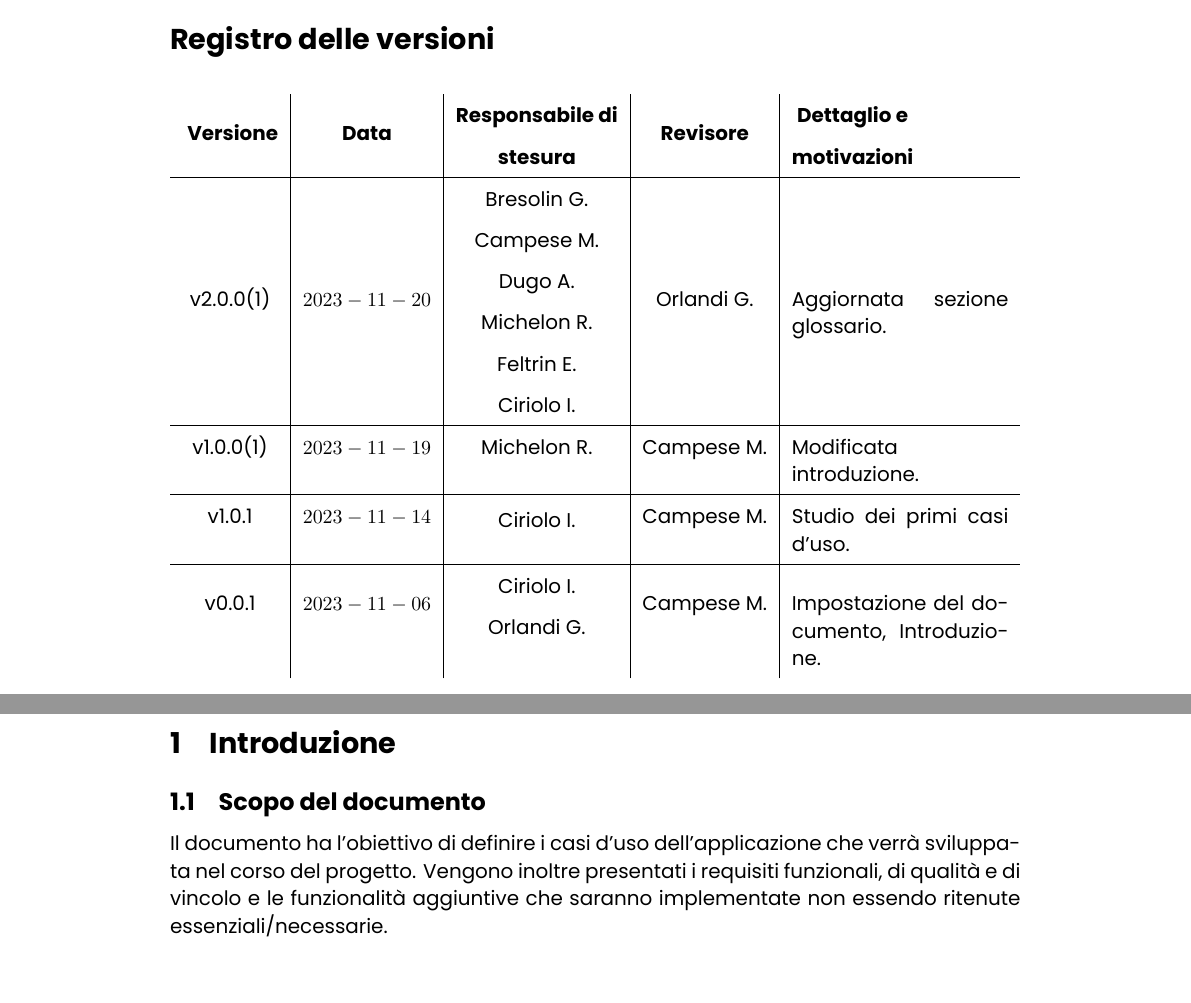
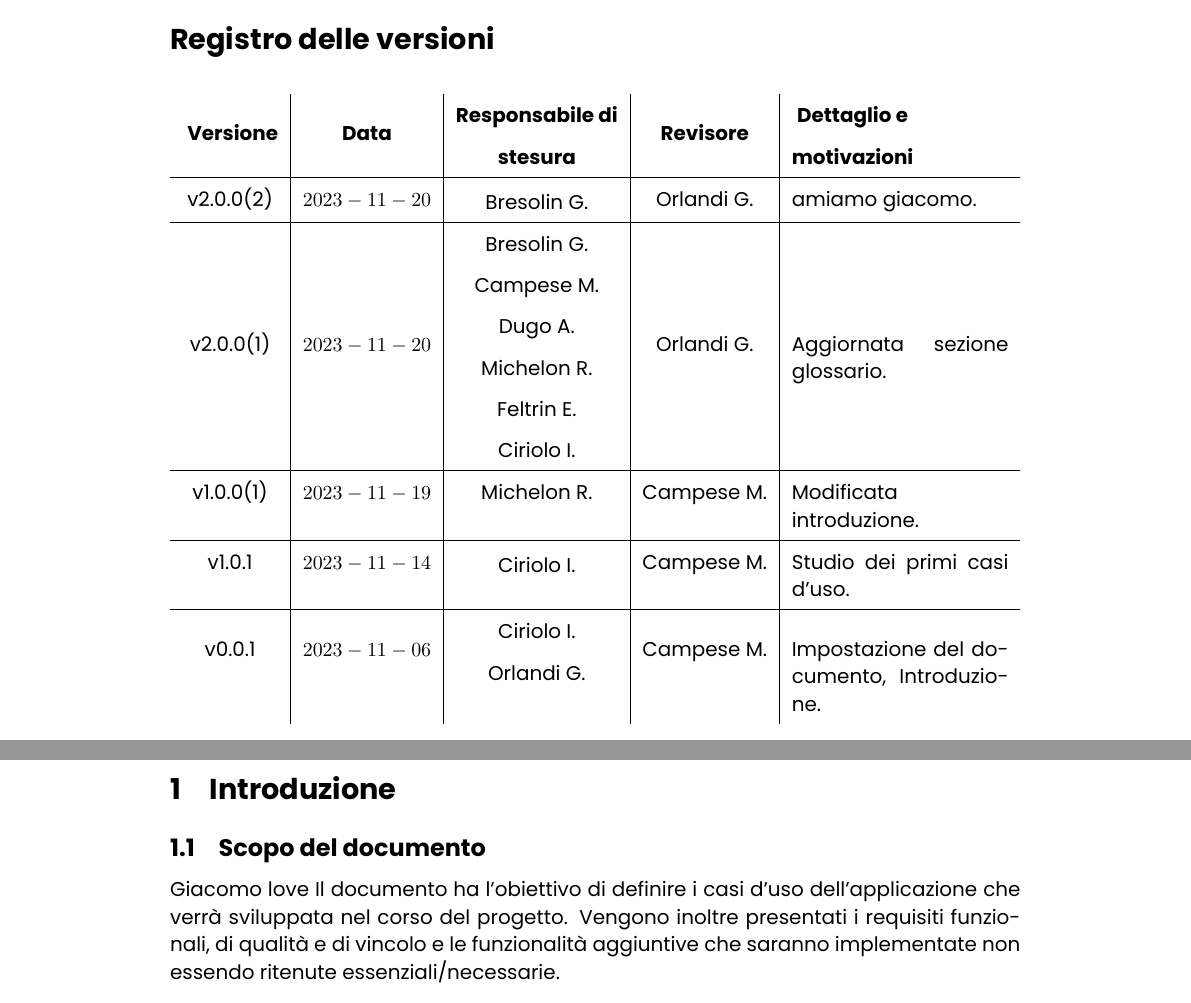
Before and after one commit to rmdevv/repoAgg, a LaTeX document (SorgentiTex/Analisi dei requisiti/main.tex, which reads SorgentiTex/Analisi dei requisiti/registroversioni.tex): two parts of pages 2 and 4 of 7, joined at a grey line, cut so that both start at the same text. Compiled offline with XeLaTeX.

Commit message:
Docs: giacomo love SWE-22 #close #comment giacomo love

```diff
--- a/SorgentiTex/Analisi dei requisiti/main.tex
+++ b/SorgentiTex/Analisi dei requisiti/main.tex
@@ -24,6 +24,7 @@
 % INTRODUZIONE
 \section{Introduzione}
 \subsection{Scopo del documento}
+Giacomo love
 Il documento ha l'obiettivo di definire i casi d'uso dell'applicazione che verrà sviluppata nel corso del progetto. Vengono inoltre presentati i requisiti funzionali, di qualità e di vincolo e le funzionalità aggiuntive che saranno implementate non essendo ritenute essenziali/necessarie.
 \\
 %\subsection{Scopo del prodotto}
--- a/SorgentiTex/Analisi dei requisiti/registroversioni.tex
+++ b/SorgentiTex/Analisi dei requisiti/registroversioni.tex
@@ -17,6 +17,8 @@
 \endlastfoot
 
 \hline
+v2.0.0(2) & $2023-11-20$ & \quantities{Bresolin G.} & Orlandi G. & amiamo giacomo.\\
+\hline
 v2.0.0(1) & $2023-11-20$ & \quantities{Bresolin G.\\Campese M.\\Dugo A.\\Michelon R.\\Feltrin E.\\Ciriolo I.} & Orlandi G. & Aggiornata sezione glossario.\\
 \hline
 v1.0.0(1) & $2023-11-19$ & Michelon R. & Campese M. & Modificata introduzione.\\
```
Also changed, not shown: Analisi dei requisiti.pdf, SorgentiTex/Analisi dei requisiti/Poppins/OFL.txt (line endings or trailing spaces), SorgentiTex/Analisi dei requisiti/firstpage.tex (line endings or trailing spaces), SorgentiTex/Analisi dei requisiti/headerfooter.sty (line endings or trailing spaces), SorgentiTex/Analisi dei requisiti/parameters.tex (line endings or trailing spaces), SorgentiTex/Analisi dei requisiti/style.sty (line endings or trailing spaces).
